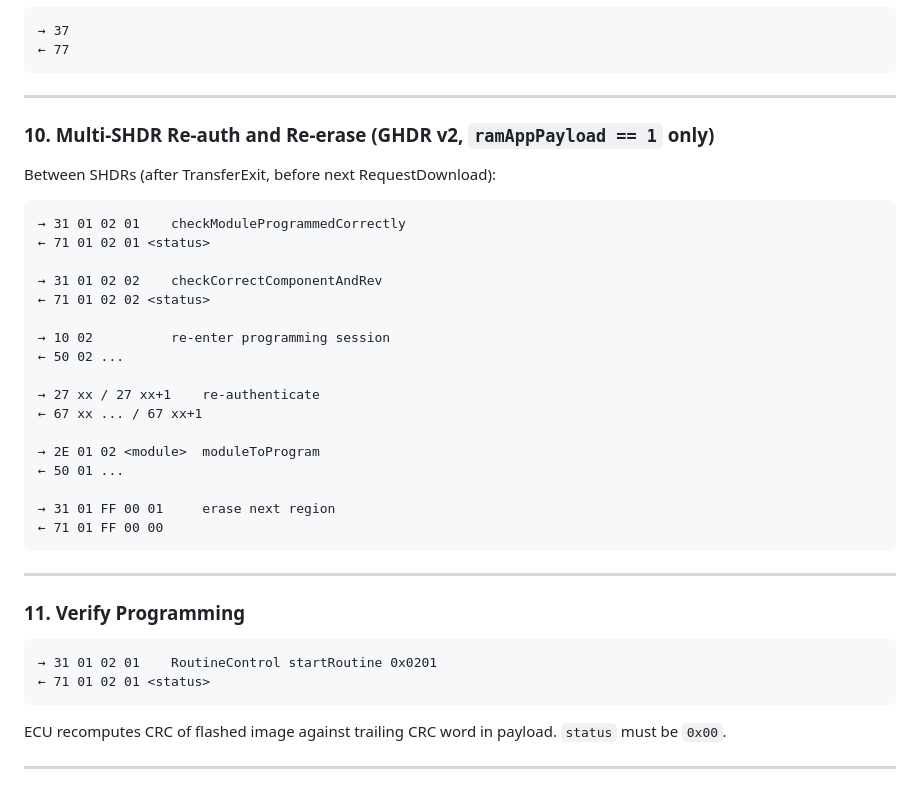
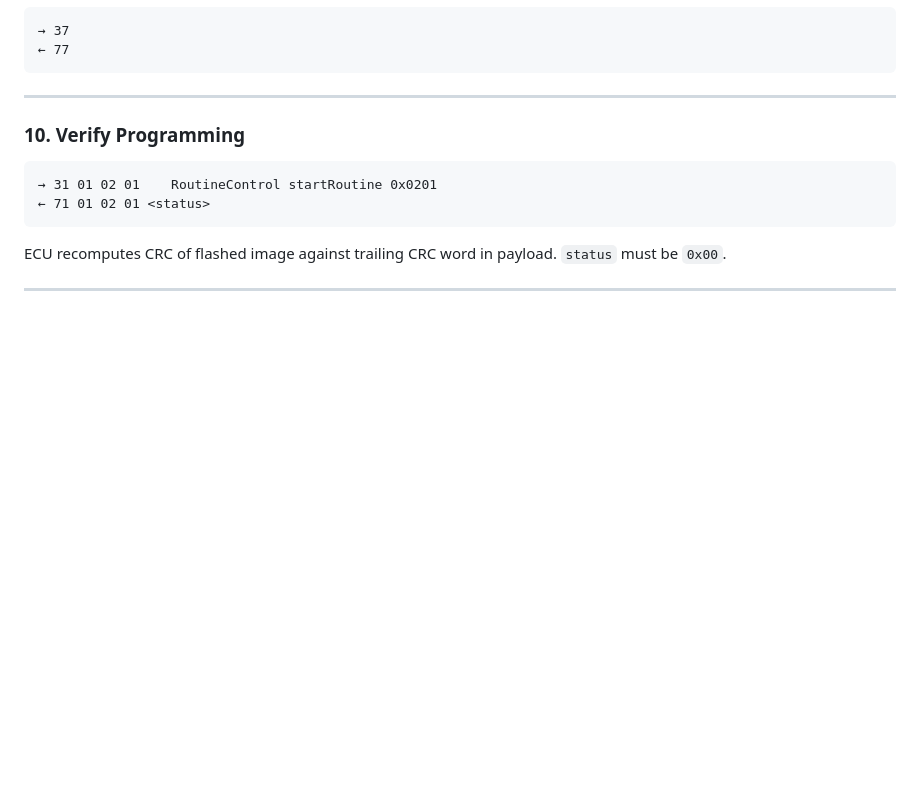
Before and after one commit to outlandnish/tesla-m3-diagnostics, a Markdown page: docs/FIRMWARE_UPDATE.md, the part around one of its changes. Rendered like a GitHub page; blank space fills up the shorter version.

````diff
--- a/docs/FIRMWARE_UPDATE.md
+++ b/docs/FIRMWARE_UPDATE.md
@@ -681,33 +681,7 @@ Failures: `wrongBlockSequenceCounter (0x73)`, `transferDataSuspended (0x71)`
 
 ---
 
-### 10. Multi-SHDR Re-auth and Re-erase (GHDR v2, `ramAppPayload == 1` only)
-
-Between SHDRs (after TransferExit, before next RequestDownload):
-
-```
-→ 31 01 02 01    checkModuleProgrammedCorrectly
-← 71 01 02 01 <status>
-
-→ 31 01 02 02    checkCorrectComponentAndRev
-← 71 01 02 02 <status>
-
-→ 10 02          re-enter programming session
-← 50 02 ...
-
-→ 27 xx / 27 xx+1    re-authenticate
-← 67 xx ... / 67 xx+1
-
-→ 2E 01 02 <module>  moduleToProgram
-← 50 01 ...
-
-→ 31 01 FF 00 01     erase next region
-← 71 01 FF 00 00
-```
-
----
-
-### 11. Verify Programming
+### 10. Verify Programming
 
 ```
 → 31 01 02 01    RoutineControl startRoutine 0x0201
````
Also changed, not shown: other parts of docs/FIRMWARE_UPDATE.md (+79 -15 lines).
